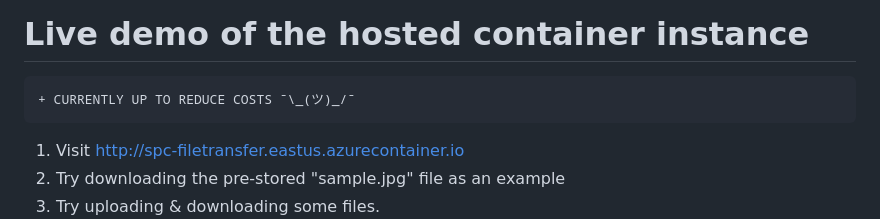
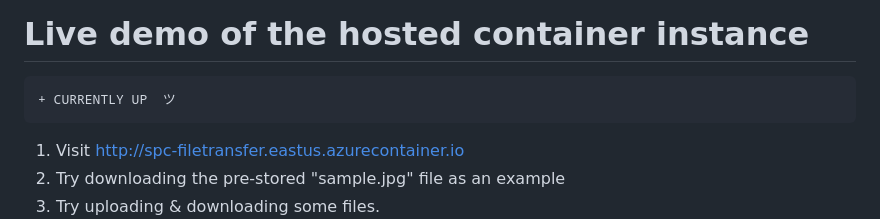
Before and after one commit to adameus03/spc-cloud, a Markdown page: README.md, the part around the change. Rendered like a GitHub page.

````diff
--- a/README.md
+++ b/README.md
@@ -4,7 +4,7 @@
 
 # Live demo of the hosted container instance
 ```diff
-+ CURRENTLY UP TO REDUCE COSTS ¯\_(ツ)_/¯
++ CURRENTLY UP  ツ
 ```
 1. Visit http://spc-filetransfer.eastus.azurecontainer.io
 2. Try downloading the pre-stored "sample.jpg" file as an example
````
